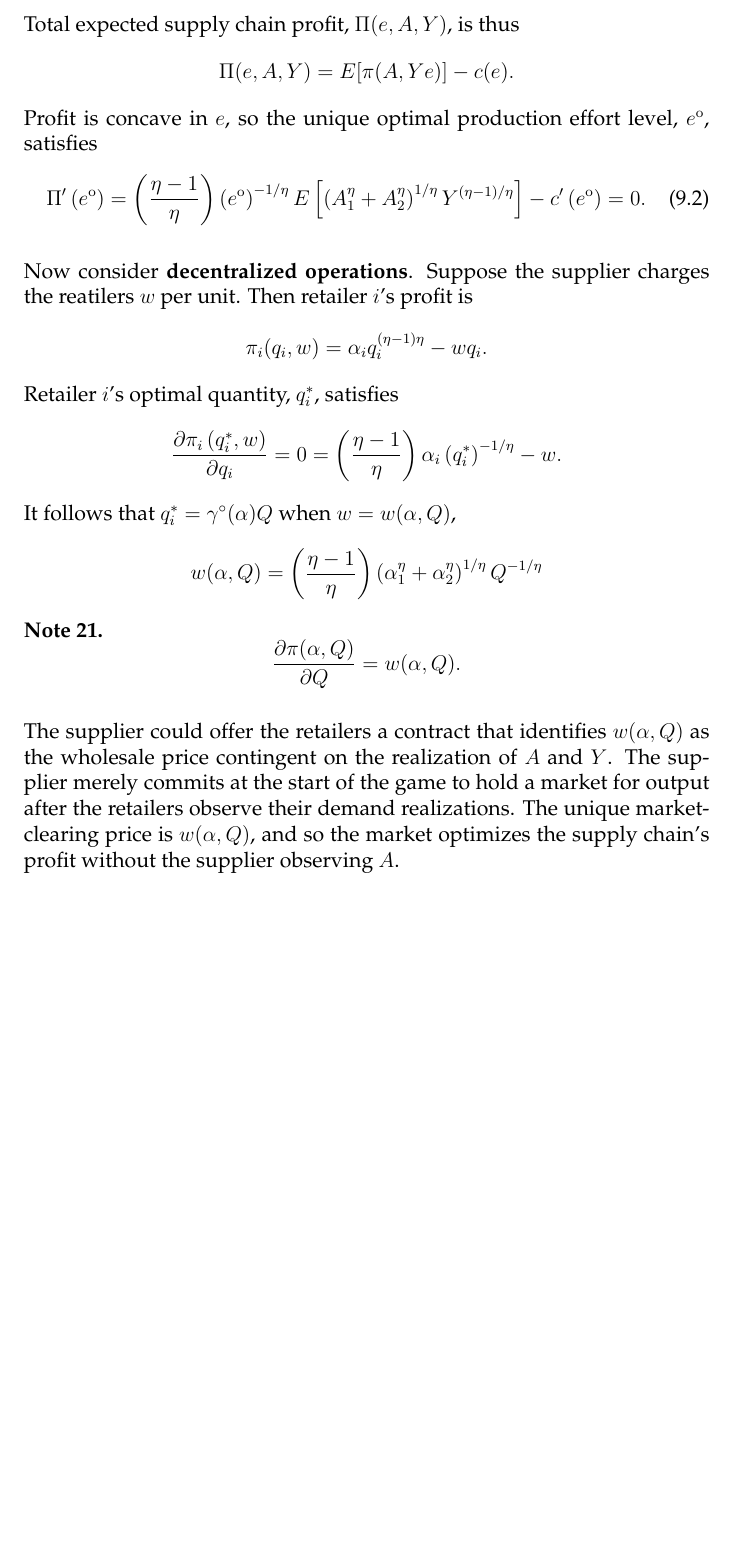
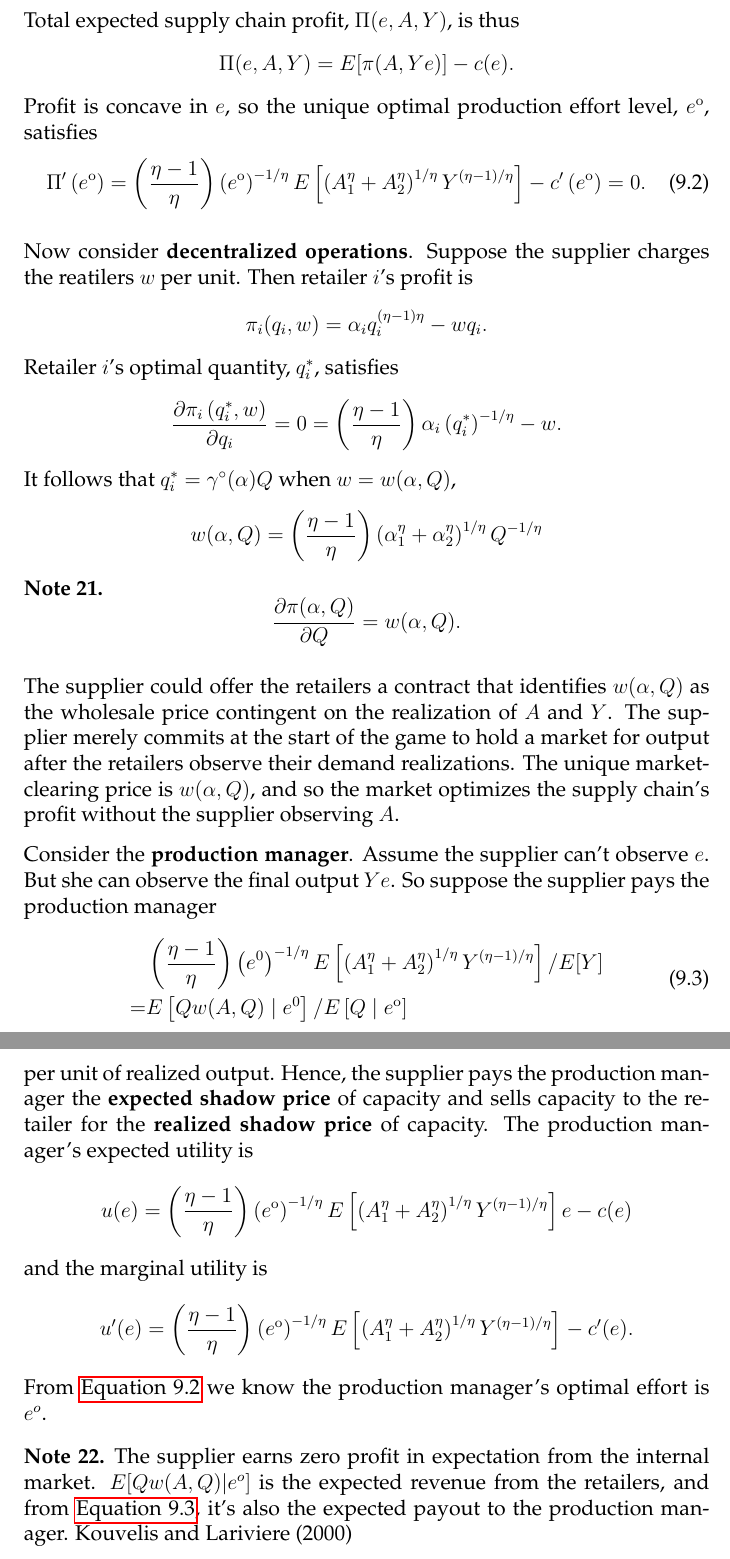
Before and after one commit to Jinyi-Liu/Notes, a LaTeX document (main.tex, which reads section/ch9.tex): part of page 35 of 35 before the commit and two parts of pages 35 and 36 of 36 after it, the two joined at a grey line, cut so that both start at the same text, the shorter picture padded with empty space. Compiled offline with pdfLaTeX.

Commit message:
Ch 10 start.

```diff
--- a/ch9.tex
+++ b/section/ch9.tex
@@ -30,7 +31,7 @@ $$
 \Pi(e, A, Y)=E[\pi(A, Y e)]-c(e) .
 $$
 Profit is concave in $e$, so the unique optimal production effort level, $e^{\mathrm{o}}$, satisfies
-\begin{equation}
+\begin{equation}\label{eq:9.2}
     \Pi^{\prime}\left(e^{\mathrm{o}}\right)=\left(\frac{\eta-1}{\eta}\right)\left(e^{\mathrm{o}}\right)^{-1 / \eta} E\left[\left(A_{1}^{\eta}+A_{2}^{\eta}\right)^{1 / \eta} Y^{(\eta-1) / \eta}\right]-c^{\prime}\left(e^{\mathrm{o}}\right)=0.
 \end{equation}
 
@@ -52,3 +53,25 @@ $$
 \end{note}
 
 The supplier could offer the retailers a contract that identifies $w(\alpha,Q)$ as the wholesale price contingent on the realization of $A$ and $Y$. The supplier merely commits at the start of the game to hold a market for output after the retailers observe their demand realizations. The unique market-clearing price is $w(\alpha,Q)$, and so the market optimizes the supply chain's profit without the supplier observing $A$.
+
+Consider the\textbf{ production manager}. Assume the supplier can't observe $e$. But she can observe the final output $Ye$. So suppose the supplier pays the production manager
+\begin{equation}\label{eq:9.3}
+    \begin{aligned}
+        &\left(\frac{\eta-1}{\eta}\right)\left(e^{0}\right)^{-1 / \eta} E\left[\left(A_{1}^{\eta}+A_{2}^{\eta}\right)^{1 / \eta} Y^{(\eta-1) / \eta}\right] / E[Y]\\
+        =&E\left[Q w(A, Q) \mid e^{0}\right] / E\left[Q \mid e^{\mathrm{o}}\right]
+    \end{aligned}
+\end{equation}
+per unit of realized output.
+Hence, the supplier pays the production manager the \textbf{expected shadow price} of capacity and sells capacity to the retailer for the \textbf{realized shadow price} of capacity. The production manager's expected utility is
+$$
+u(e)=\left(\frac{\eta-1}{\eta}\right)\left(e^{\mathrm{o}}\right)^{-1 / \eta} E\left[\left(A_{1}^{\eta}+A_{2}^{\eta}\right)^{1 / \eta} Y^{(\eta-1) / \eta}\right] e-c(e)
+$$
+and the marginal utility is
+$$
+u^{\prime}(e)=\left(\frac{\eta-1}{\eta}\right)\left(e^{\mathrm{o}}\right)^{-1 / \eta} E\left[\left(A_{1}^{\eta}+A_{2}^{\eta}\right)^{1 / \eta} Y^{(\eta-1) / \eta}\right]-c^{\prime}(e) .
+$$
+From \autoref{eq:9.2} we know the production manager's optimal effort is $e^o$.
+\begin{note}
+    The supplier earns zero profit in expectation from the internal market. $E[Qw(A,Q)|e^o]$ is the expected revenue from the retailers, and from \autoref{eq:9.3}, it's also the expected payout to the production manager.
+    Kouvelis and Lariviere (2000)
+\end{note}
```
Also changed, not shown: main.tex (+8 -8 lines), main.pdf, section/ch10.tex (added), section/ch2.tex (renamed from ch2.tex), section/ch3.tex (renamed from ch3.tex), section/ch4.tex (renamed from ch4.tex), section/ch5.tex (renamed from ch5.tex), section/ch6.tex (renamed from ch6.tex), section/ch7.tex (renamed from ch7.tex), section/ch8.tex (renamed from ch8.tex), section/ch9.tex (3 more changed lines), 1 other file.
